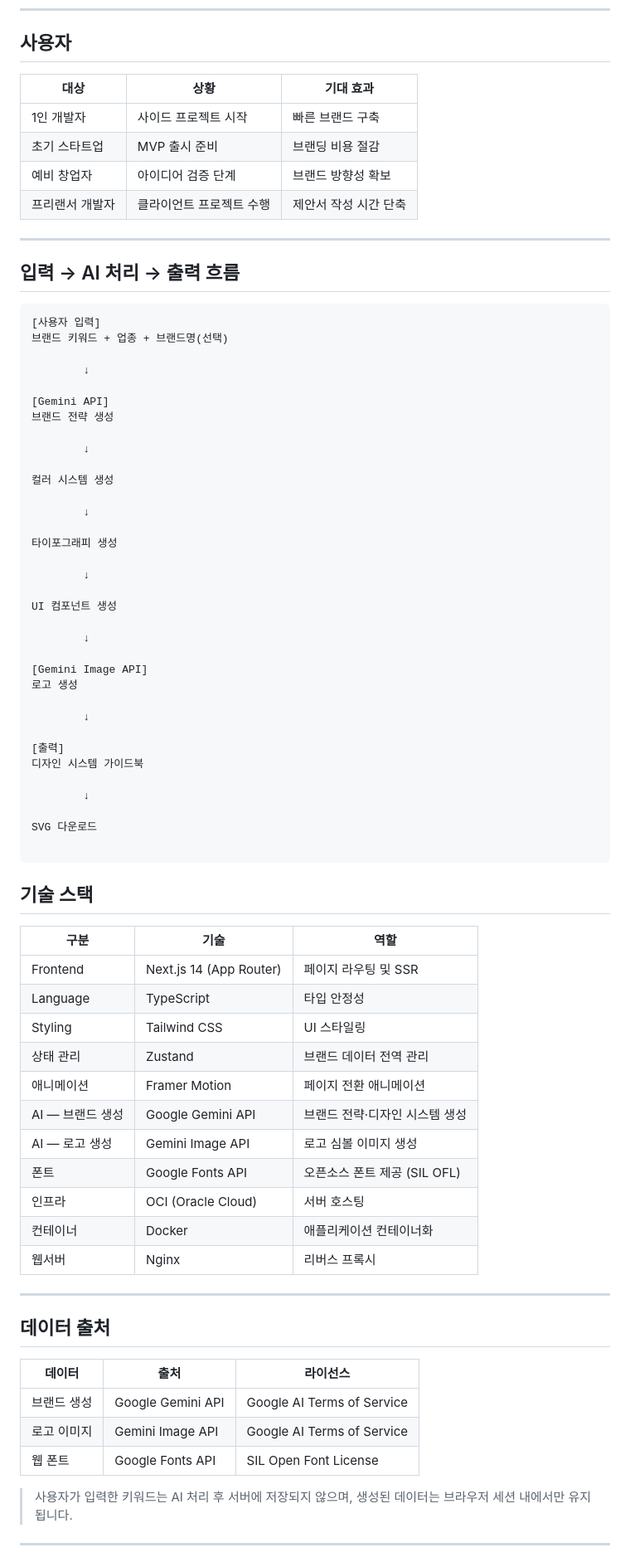
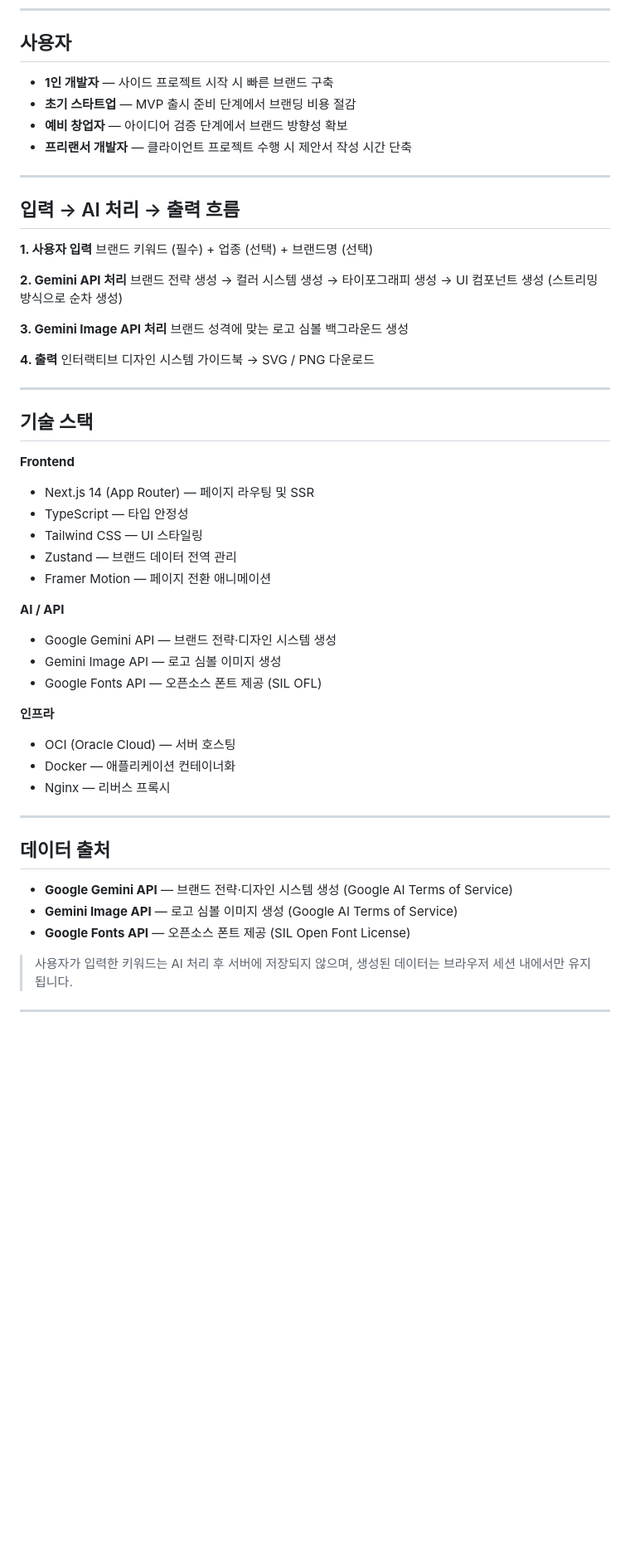
Before and after one commit to JUNGSEAHYUN04/s05-aiweb2026, a Markdown page: contents.md, the part around one of its changes. Shown at 83% size. Rendered like a GitHub page; blank space fills up the shorter version.

````diff
--- a/contents.md
+++ b/contents.md
@@ -96,80 +96,55 @@ BrandKit AI는 브랜드 키워드와 업종을 입력하면 생성형 AI가 브
 
 ## 사용자
 
-| 대상 | 상황 | 기대 효과 |
-|--------|--------|--------|
-| 1인 개발자 | 사이드 프로젝트 시작 | 빠른 브랜드 구축 |
-| 초기 스타트업 | MVP 출시 준비 | 브랜딩 비용 절감 |
-| 예비 창업자 | 아이디어 검증 단계 | 브랜드 방향성 확보 |
-| 프리랜서 개발자 | 클라이언트 프로젝트 수행 | 제안서 작성 시간 단축 |
+- **1인 개발자** — 사이드 프로젝트 시작 시 빠른 브랜드 구축
+- **초기 스타트업** — MVP 출시 준비 단계에서 브랜딩 비용 절감
+- **예비 창업자** — 아이디어 검증 단계에서 브랜드 방향성 확보
+- **프리랜서 개발자** — 클라이언트 프로젝트 수행 시 제안서 작성 시간 단축
 
 ---
 
 ## 입력 → AI 처리 → 출력 흐름
 
-```text
-[사용자 입력]
-브랜드 키워드 + 업종 + 브랜드명(선택)
+**1. 사용자 입력**
+브랜드 키워드 (필수) + 업종 (선택) + 브랜드명 (선택)
 
-        ↓
+**2. Gemini API 처리**
+브랜드 전략 생성 → 컬러 시스템 생성 → 타이포그래피 생성 → UI 컴포넌트 생성 (스트리밍 방식으로 순차 생성)
 
-[Gemini API]
-브랜드 전략 생성
+**3. Gemini Image API 처리**
+브랜드 성격에 맞는 로고 심볼 백그라운드 생성
 
-        ↓
+**4. 출력**
+인터랙티브 디자인 시스템 가이드북 → SVG / PNG 다운로드
 
-컬러 시스템 생성
-
-        ↓
-
-타이포그래피 생성
-
-        ↓
-
-UI 컴포넌트 생성
-
-        ↓
-
-[Gemini Image API]
-로고 생성
-
-        ↓
-
-[출력]
-디자인 시스템 가이드북
-
-        ↓
-
-SVG 다운로드
-
-```
-
+---
 
 ## 기술 스택
 
-| 구분 | 기술 | 역할 |
-|------|------|------|
-| Frontend | Next.js 14 (App Router) | 페이지 라우팅 및 SSR |
-| Language | TypeScript | 타입 안정성 |
-| Styling | Tailwind CSS | UI 스타일링 |
-| 상태 관리 | Zustand | 브랜드 데이터 전역 관리 |
-| 애니메이션 | Framer Motion | 페이지 전환 애니메이션 |
-| AI — 브랜드 생성 | Google Gemini API | 브랜드 전략·디자인 시스템 생성 |
-| AI — 로고 생성 | Gemini Image API | 로고 심볼 이미지 생성 |
-| 폰트 | Google Fonts API | 오픈소스 폰트 제공 (SIL OFL) |
-| 인프라 | OCI (Oracle Cloud) | 서버 호스팅 |
-| 컨테이너 | Docker | 애플리케이션 컨테이너화 |
-| 웹서버 | Nginx | 리버스 프록시 |
+**Frontend**
+- Next.js 14 (App Router) — 페이지 라우팅 및 SSR
+- TypeScript — 타입 안정성
+- Tailwind CSS — UI 스타일링
+- Zustand — 브랜드 데이터 전역 관리
+- Framer Motion — 페이지 전환 애니메이션
+
+**AI / API**
+- Google Gemini API — 브랜드 전략·디자인 시스템 생성
+- Gemini Image API — 로고 심볼 이미지 생성
+- Google Fonts API — 오픈소스 폰트 제공 (SIL OFL)
+
+**인프라**
+- OCI (Oracle Cloud) — 서버 호스팅
+- Docker — 애플리케이션 컨테이너화
+- Nginx — 리버스 프록시
 
 ---
 
 ## 데이터 출처
 
-| 데이터 | 출처 | 라이선스 |
-|--------|------|----------|
-| 브랜드 생성 | Google Gemini API | Google AI Terms of Service |
-| 로고 이미지 | Gemini Image API | Google AI Terms of Service |
-| 웹 폰트 | Google Fonts API | SIL Open Font License |
+- **Google Gemini API** — 브랜드 전략·디자인 시스템 생성 (Google AI Terms of Service)
+- **Gemini Image API** — 로고 심볼 이미지 생성 (Google AI Terms of Service)
+- **Google Fonts API** — 오픈소스 폰트 제공 (SIL Open Font License)
 
 > 사용자가 입력한 키워드는 AI 처리 후 서버에 저장되지 않으며, 생성된 데이터는 브라우저 세션 내에서만 유지됩니다.
 
````
Also changed, not shown: other parts of contents.md (+5 -7 lines).
